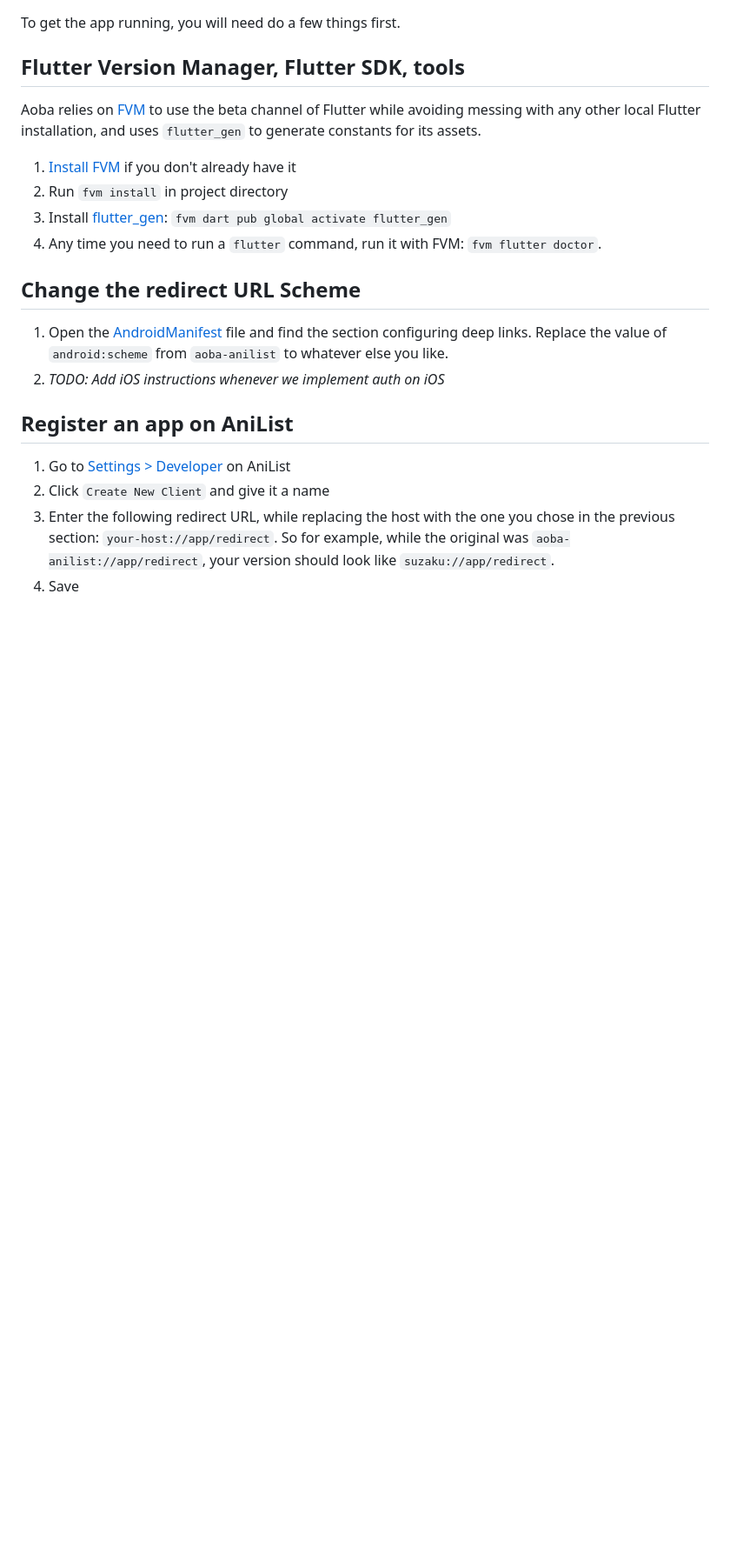
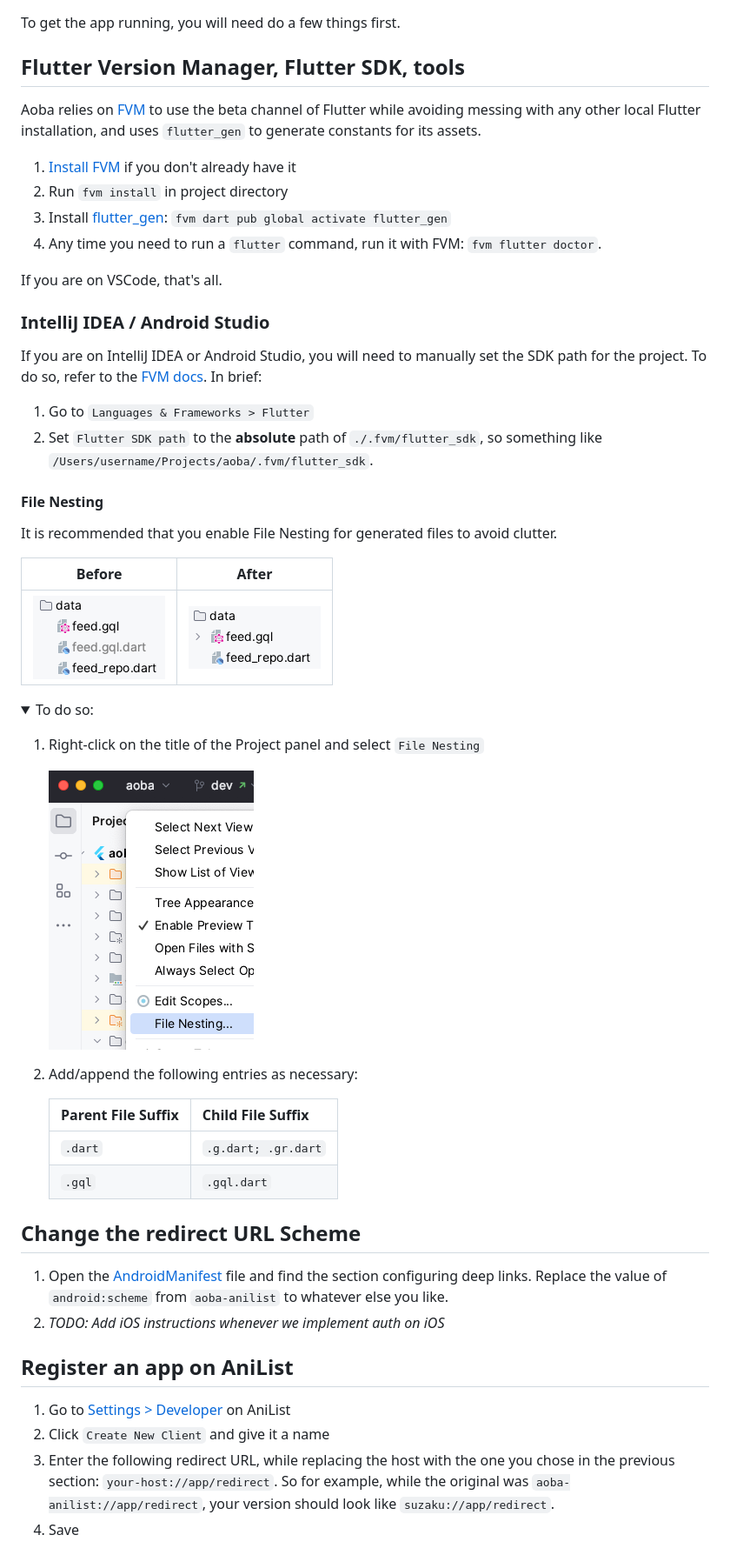
Before and after one commit to xiprox/aoba, a Markdown page: docs/getting_started.md, the part around the change. Shown: that part at 87% size. Rendered like a GitHub page; pictures changed too: docs/assets/file_nesting_example_gql_after.png (added), docs/assets/file_nesting_example_gql_before.png (added), docs/assets/project_menu_file_nesting_item.png (added); folded sections open; blank space fills up the shorter version.

```diff
--- a/docs/getting_started.md
+++ b/docs/getting_started.md
@@ -10,6 +10,37 @@ Aoba relies on [FVM](https://github.com/fluttertools/fvm) to use the beta channe
 2. Run `fvm install` in project directory
 3. Install [flutter_gen](https://github.com/FlutterGen/flutter_gen): `fvm dart pub global activate flutter_gen`
 4. Any time you need to run a `flutter` command, run it with FVM: `fvm flutter doctor`.
+
+If you are on VSCode, that's all.
+
+### IntelliJ IDEA / Android Studio
+
+If you are on IntelliJ IDEA or Android Studio, you will need to manually set the SDK path for the project. To do so, refer to the [FVM docs](https://fvm.app/docs/getting_started/configuration#android-studio). In brief:
+1. Go to `Languages & Frameworks > Flutter`
+2. Set `Flutter SDK path` to the **absolute** path of `./.fvm/flutter_sdk`, so something like `/Users/username/Projects/aoba/.fvm/flutter_sdk`.
+
+#### File Nesting
+
+It is recommended that you enable File Nesting for generated files to avoid clutter.
+
+| Before | After |
+| --- | --- |
+| ![before](./assets/file_nesting_example_gql_before.png) | ![after](./assets/file_nesting_example_gql_after.png) |
+
+<details>
+  <summary>To do so:</summary>
+
+1. Right-click on the title of the Project panel and select `File Nesting`
+
+   ![](./assets/project_menu_file_nesting_item.png)
+2. Add/append the following entries as necessary:
+
+   | Parent File Suffix   | Child File Suffix   |
+   |----------------------|---------------------|
+   | `.dart`              | `.g.dart; .gr.dart` |
+   | `.gql`               | `.gql.dart`         |
+
+</details>
 
 ## Change the redirect URL Scheme
 
```
